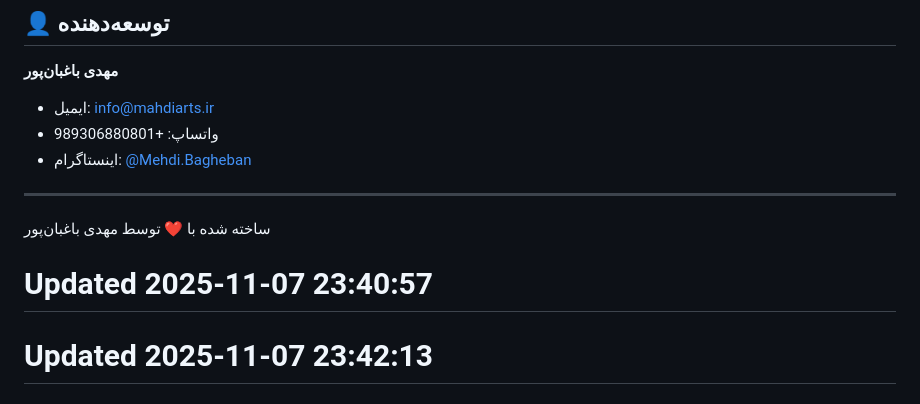
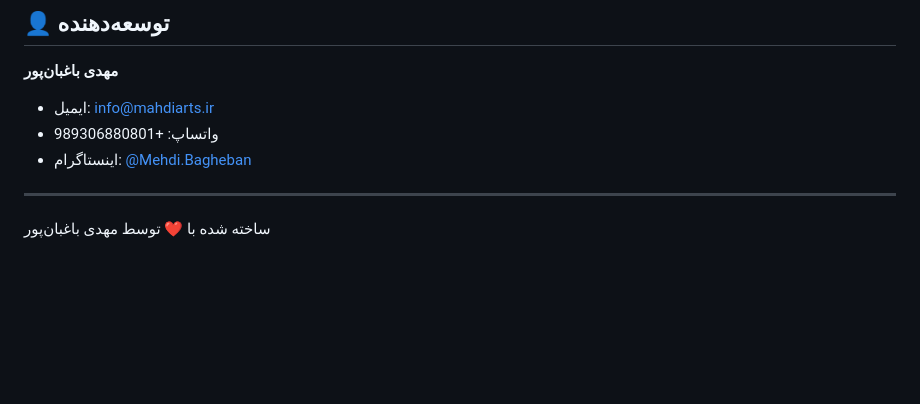
Before and after one commit to Mahdi-Bagheban/MahdiArts.ir, a Markdown page: README.md, the part around the change. Drawn GitHub-style; blank space fills up the shorter version.

```diff
--- a/README.md
+++ b/README.md
@@ -158,6 +158,3 @@ Template Base: [Invent by BootstrapMade](https://bootstrapmade.com/invent-bootst
 ---
 
 ساخته شده با ❤️ توسط مهدی باغبان‌پور
-
-# Updated 2025-11-07 23:40:57
-# Updated 2025-11-07 23:42:13
```
